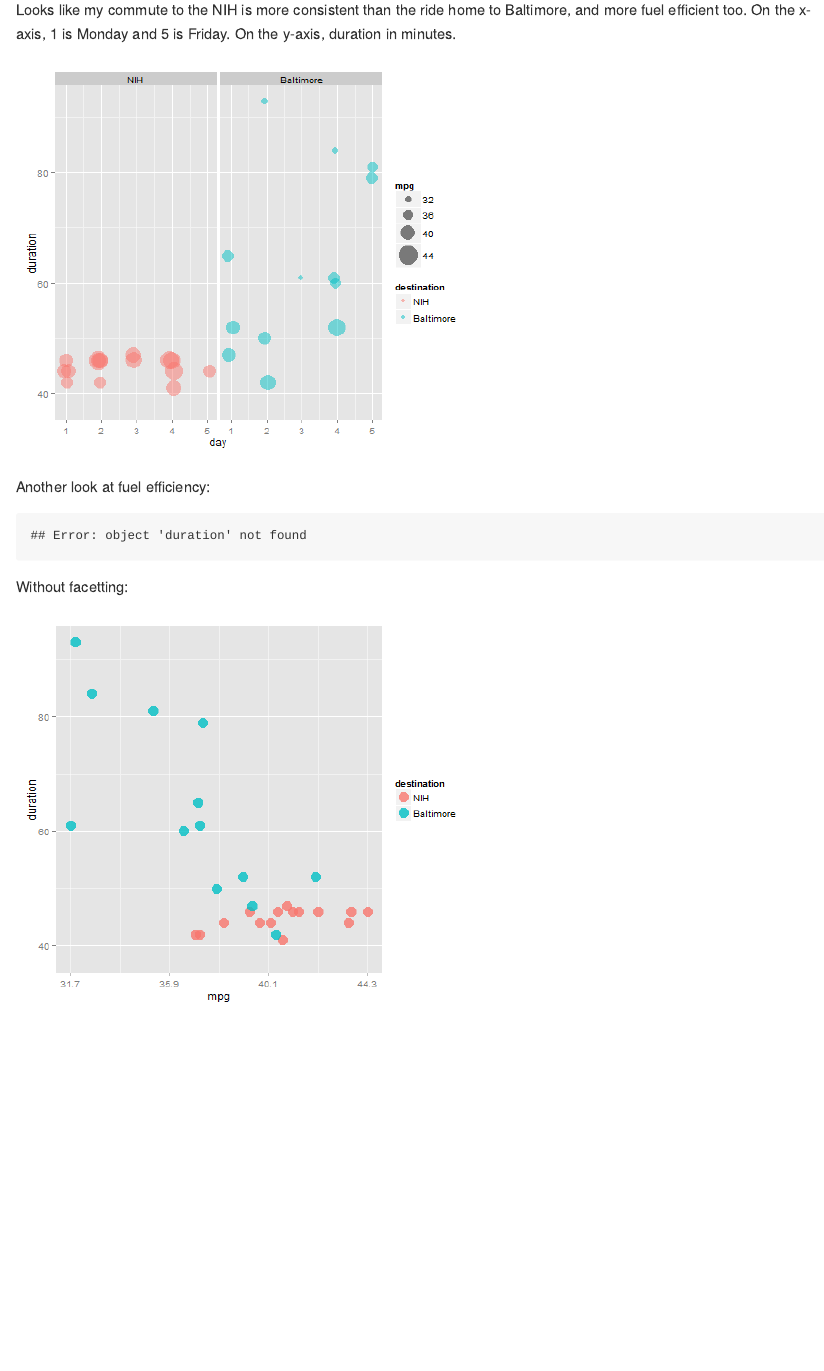
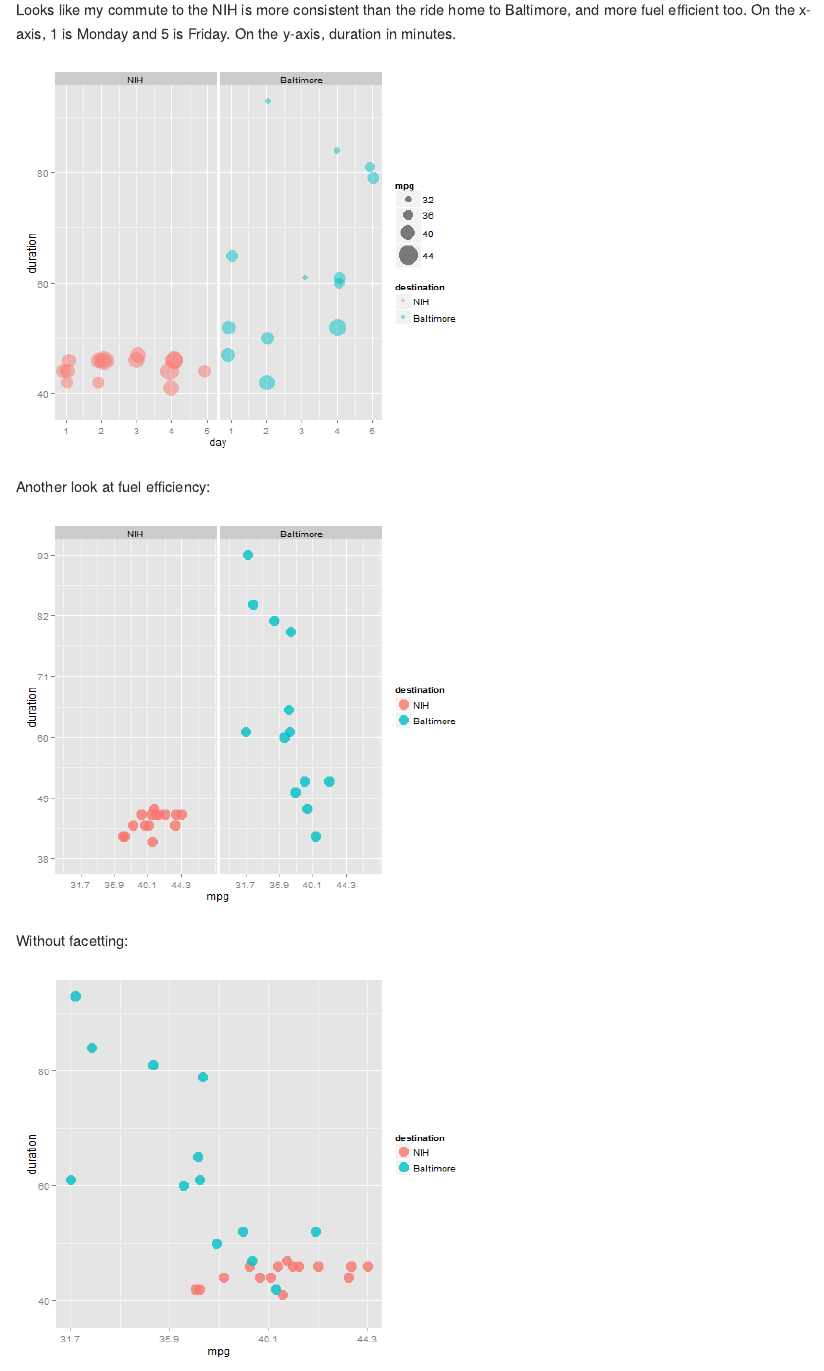
Before and after one commit to swihart/commute, an R Markdown document (readMe.Rmd): the page in a window 1100 px wide, from 110 px down. The pictures show the output file readMe.md that the author committed with the source, drawn offline in the style of GitHub.

Commit message:
y axis explicit 6 numbers

````diff
--- a/readMe.Rmd
+++ b/readMe.Rmd
@@ -29,7 +29,7 @@ Another look at fuel efficiency:
 ```{r fig.width=7, fig.height=6, echo=FALSE, results='hide', message=FALSE, warning=FALSE}
 ggplot(data=commute, aes(x=mpg,   y=duration, color=destination))+
   geom_point(alpha=.8,size=5)+
-  scale_y_continuous(breaks=seq(range(commute$duration, na.rm=TRUE)[1],range(duration$mpg, na.rm=TRUE)[2], length=6))+ ## explicitly put min/max for y axis
+  scale_y_continuous(breaks=seq(range(commute$duration, na.rm=TRUE)[1],range(commute$duration, na.rm=TRUE)[2], length=6))+ ## explicitly put min/max for y axis
   scale_x_continuous(breaks=seq(range(commute$mpg, na.rm=TRUE)[1],range(commute$mpg, na.rm=TRUE)[2], length=4))+ ## explicitly put min/max
   coord_cartesian(xlim=c(range(commute$mpg, na.rm=TRUE)[1]*.90,range(commute$mpg, na.rm=TRUE)[2]*1.1))+
   ## give some space so numbers don't mash between facets
````
Also changed, not shown: figure/unnamed-chunk-1.png, figure/unnamed-chunk-2.png, readMe.md.
